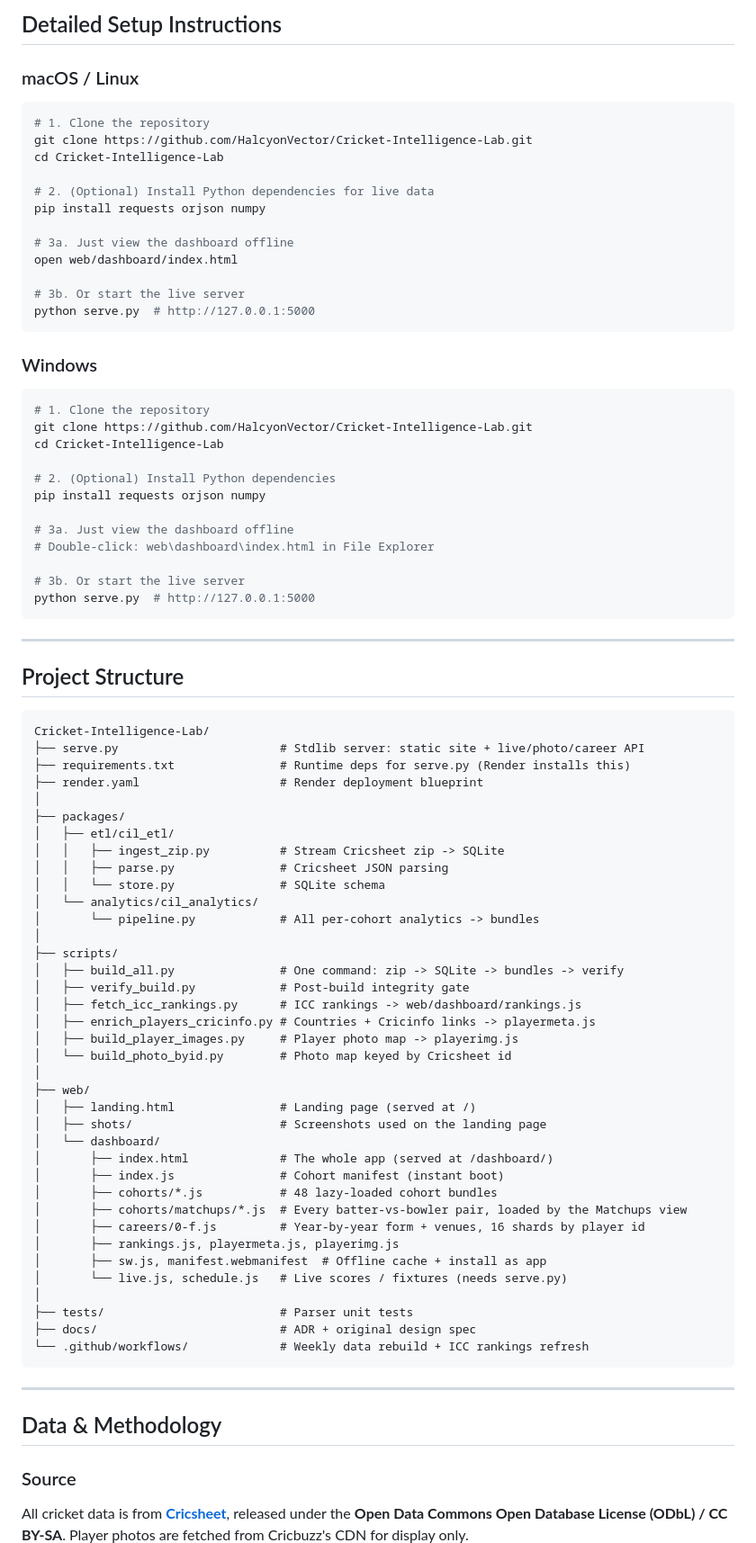
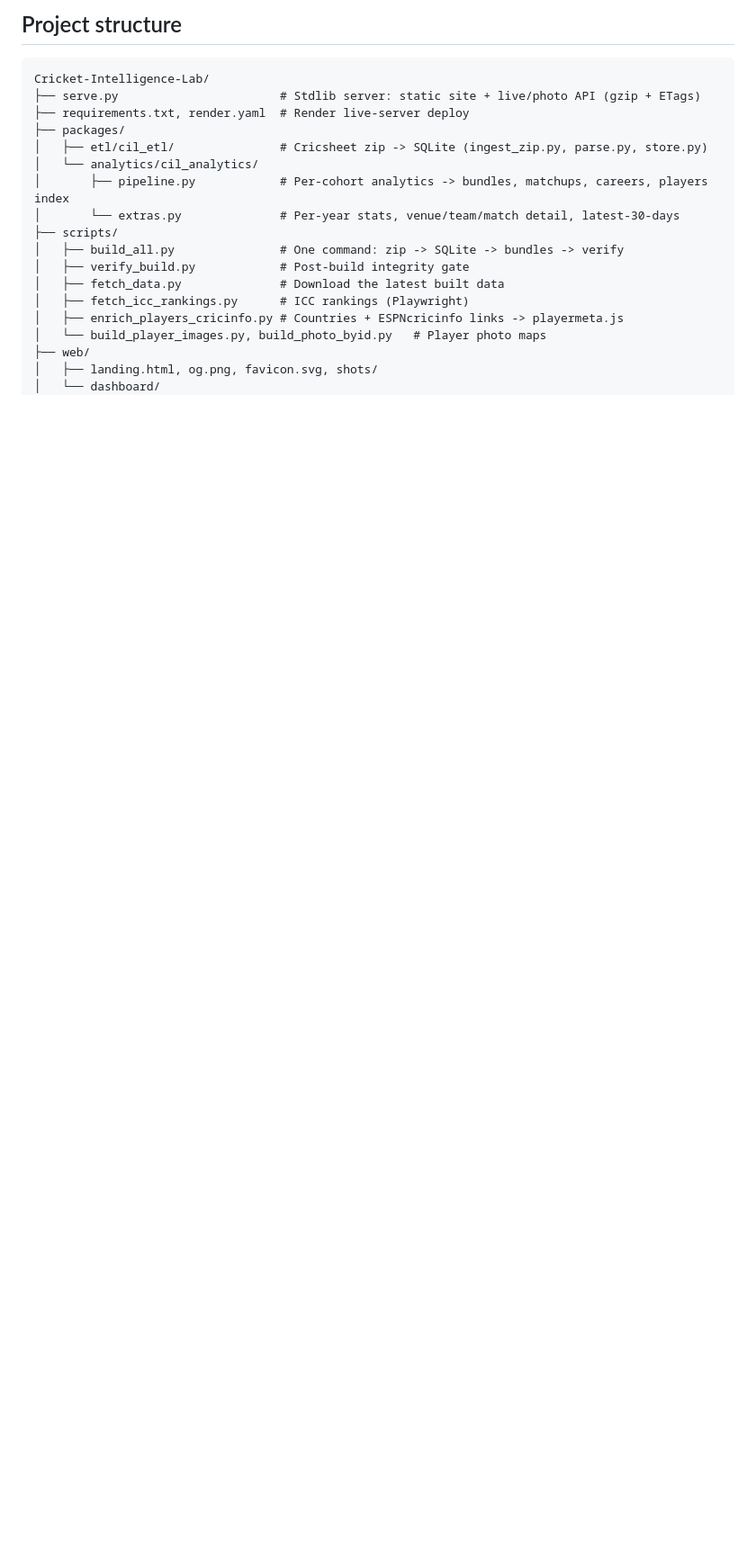
Before and after one commit to HalcyonVector/Cricket-Intelligence-Lab, a Markdown page: README.md, the part around one of its changes. Shown at 90% size. Rendered like a GitHub page; blank space fills up the shorter version.

````diff
--- a/README.md
+++ b/README.md
@@ -85,78 +72,21 @@ This streams every match into SQLite, recomputes all analytics, and rebuilds the
 ---
-## Detailed Setup Instructions
-### macOS / Linux
-```bash
-# 1. Clone the repository
-git clone https://github.com/HalcyonVector/Cricket-Intelligence-Lab.git
-cd Cricket-Intelligence-Lab
-
-# 2. (Optional) Install Python dependencies for live data
-pip install requests orjson numpy
-
-# 3a. Just view the dashboard offline
-open web/dashboard/index.html
-
-# 3b. Or start the live server
-python serve.py  # http://127.0.0.1:5000
-```
-### Windows
-```bash
-# 1. Clone the repository
-git clone https://github.com/HalcyonVector/Cricket-Intelligence-Lab.git
-cd Cricket-Intelligence-Lab
-
-# 2. (Optional) Install Python dependencies
-pip install requests orjson numpy
-
-# 3a. Just view the dashboard offline
-# Double-click: web\dashboard\index.html in File Explorer
-
-# 3b. Or start the live server
-python serve.py  # http://127.0.0.1:5000
-```
----
-## Project Structure
+## Project structure
 ```
 Cricket-Intelligence-Lab/
-├── serve.py                       # Stdlib server: static site + live/photo/career API
-├── requirements.txt               # Runtime deps for serve.py (Render installs this)
-├── render.yaml                    # Render deployment blueprint
-│
+├── serve.py                       # Stdlib server: static site + live/photo API (gzip + ETags)
+├── requirements.txt, render.yaml  # Render live-server deploy
 ├── packages/
-│   ├── etl/cil_etl/
-│   │   ├── ingest_zip.py          # Stream Cricsheet zip -> SQLite
-│   │   ├── parse.py               # Cricsheet JSON parsing
-│   │   └── store.py               # SQLite schema
+│   ├── etl/cil_etl/               # Cricsheet zip -> SQLite (ingest_zip.py, parse.py, store.py)
 │   └── analytics/cil_analytics/
-│       └── pipeline.py            # All per-cohort analytics -> bundles
-│
+│       ├── pipeline.py            # Per-cohort analytics -> bundles, matchups, careers, players index
+│       └── extras.py              # Per-year stats, venue/team/match detail, latest-30-days
 ├── scripts/
 │   ├── build_all.py               # One command: zip -> SQLite -> bundles -> verify
 │   ├── verify_build.py            # Post-build integrity gate
-│   ├── fetch_icc_rankings.py      # ICC rankings -> web/dashboard/rankings.js
-│   ├── enrich_players_cricinfo.py # Countries + Cricinfo links -> playermeta.js
-│   ├── build_player_images.py     # Player photo map -> playerimg.js
-│   └── build_photo_byid.py        # Photo map keyed by Cricsheet id
-│
+│   ├── fetch_data.py              # Download the latest built data
+│   ├── fetch_icc_rankings.py      # ICC rankings (Playwright)
+│   ├── enrich_players_cricinfo.py # Countries + ESPNcricinfo links -> playermeta.js
+│   └── build_player_images.py, build_photo_byid.py   # Player photo maps
 ├── web/
-│   ├── landing.html               # Landing page (served at /)
-│   ├── shots/                     # Screenshots used on the landing page
+│   ├── landing.html, og.png, favicon.svg, shots/
 │   └── dashboard/
-│       ├── index.html             # The whole app (served at /dashboard/)
-│       ├── index.js               # Cohort manifest (instant boot)
-│       ├── cohorts/*.js           # 48 lazy-loaded cohort bundles
-│       ├── cohorts/matchups/*.js  # Every batter-vs-bowler pair, loaded by the Matchups view
-│       ├── careers/0-f.js         # Year-by-year form + venues, 16 shards by player id
-│       ├── rankings.js, playermeta.js, playerimg.js
-│       ├── sw.js, manifest.webmanifest  # Offline cache + install as app
-│       └── live.js, schedule.js   # Live scores / fixtures (needs serve.py)
-│
-├── tests/                         # Parser unit tests
-├── docs/                          # ADR + original design spec
-└── .github/workflows/             # Weekly data rebuild + ICC rankings refresh
-```
----
-## Data & Methodology
-### Source
-All cricket data is from **[Cricsheet](https://cricsheet.org)**, released under the **Open Data Commons Open Database License (ODbL) / CC BY-SA**. Player photos are fetched from Cricbuzz's CDN for display only.
-
````
Also changed, not shown: other parts of README.md (+96 -186 lines), web/og.png (added), 5 other files.
